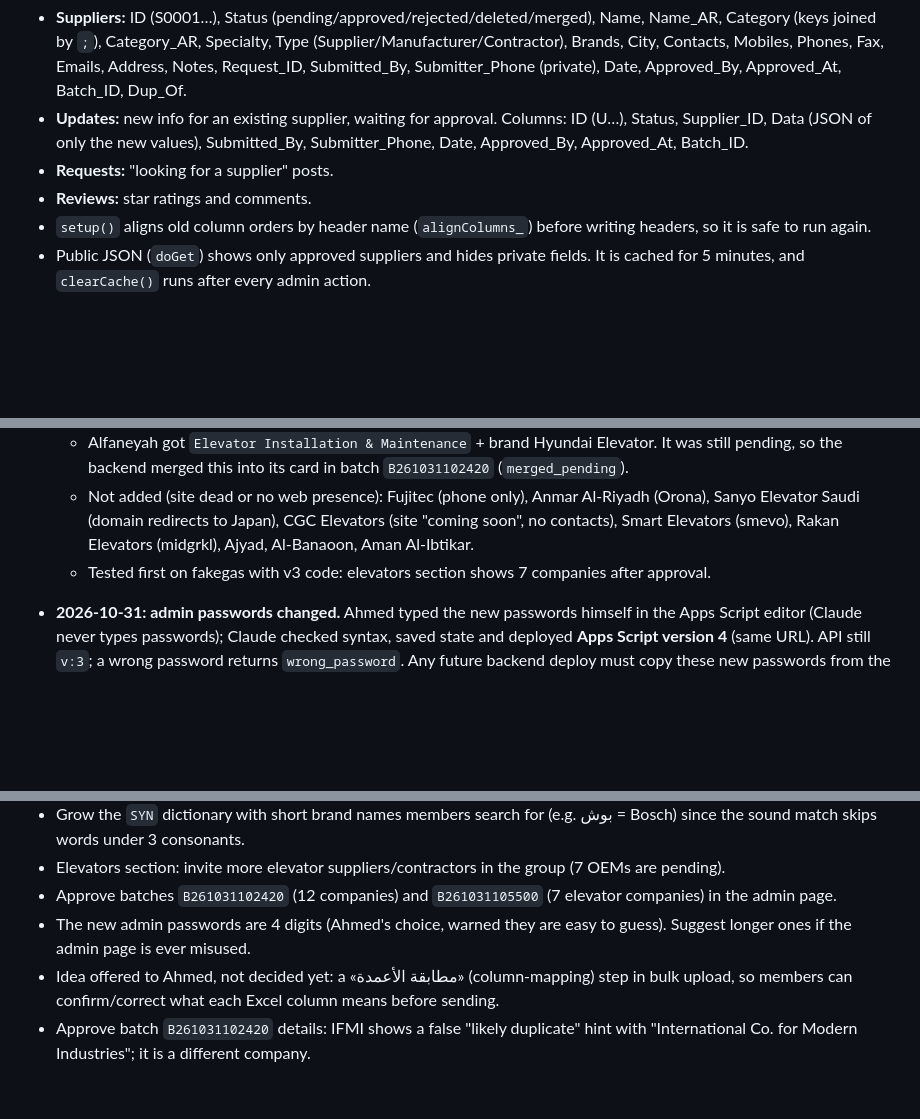
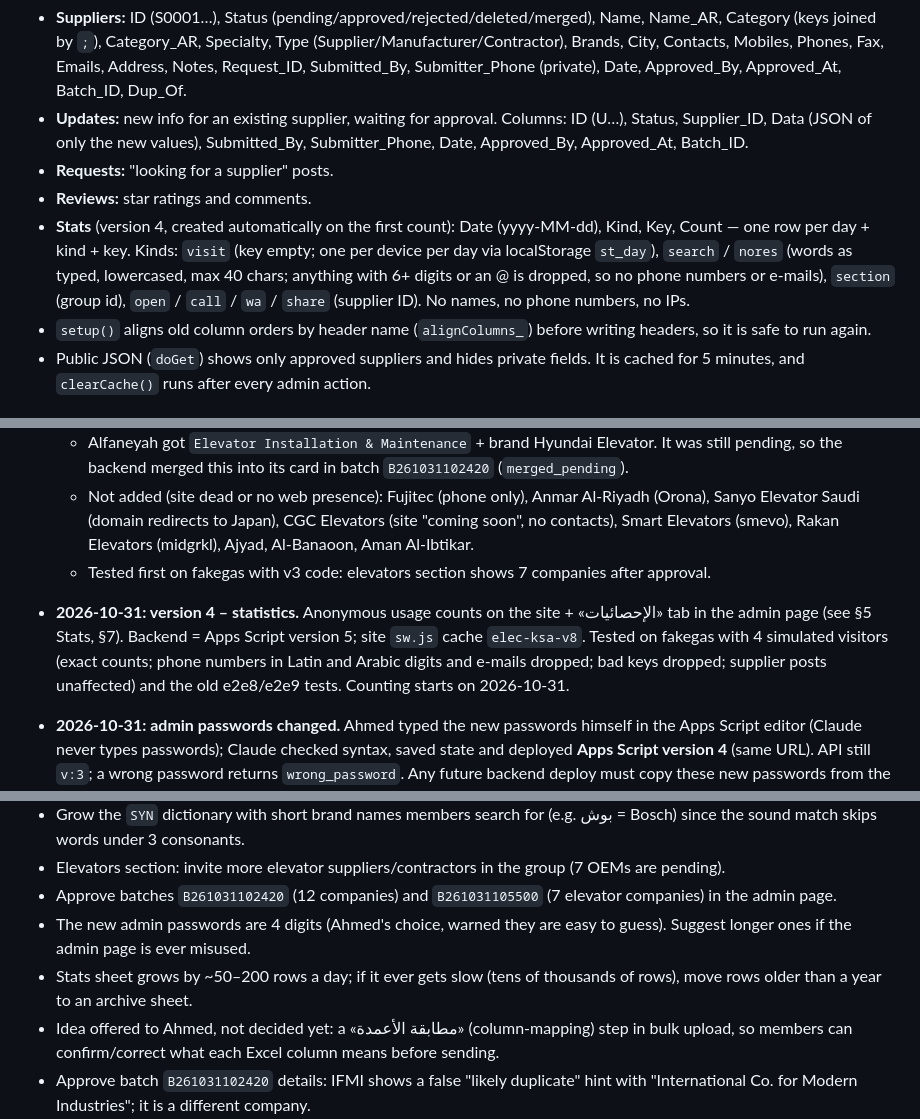
Before and after one commit to ahmedeb122-bot/ahmed-ratcco.github.io, a Markdown page: suppliers-dev/PROJECT_BRIEF.md, 3 parts joined by grey strips. Rendered like a GitHub page; blank space fills up the shorter version.

```diff
--- a/suppliers-dev/PROJECT_BRIEF.md
+++ b/suppliers-dev/PROJECT_BRIEF.md
@@ -58,6 +58,7 @@ Shared code goes between the `/*@@SHARED*/ … /*@@END*/` markers in the pages a
 - **Updates:** new info for an existing supplier, waiting for approval. Columns: ID (U…), Status, Supplier_ID, Data (JSON of only the new values), Submitted_By, Submitter_Phone, Date, Approved_By, Approved_At, Batch_ID.
 - **Requests:** "looking for a supplier" posts.
 - **Reviews:** star ratings and comments.
+- **Stats** (version 4, created automatically on the first count): Date (yyyy-MM-dd), Kind, Key, Count — one row per day + kind + key. Kinds: `visit` (key empty; one per device per day via localStorage `st_day`), `search` / `nores` (words as typed, lowercased, max 40 chars; anything with 6+ digits or an @ is dropped, so no phone numbers or e-mails), `section` (group id), `open` / `call` / `wa` / `share` (supplier ID). No names, no phone numbers, no IPs.
 - `setup()` aligns old column orders by header name (`alignColumns_`) before writing headers, so it is safe to run again.
 - Public JSON (`doGet`) shows only approved suppliers and hides private fields. It is cached for 5 minutes, and `clearCache()` runs after every admin action.
 
@@ -190,6 +194,7 @@ Needs Ahmed's laptop linked, using the built-in browser of the Claude desktop ap
   - Alfaneyah got `Elevator Installation & Maintenance` + brand Hyundai Elevator. It was still pending, so the backend merged this into its card in batch `B261031102420` (`merged_pending`).
   - Not added (site dead or no web presence): Fujitec (phone only), Anmar Al-Riyadh (Orona), Sanyo Elevator Saudi (domain redirects to Japan), CGC Elevators (site "coming soon", no contacts), Smart Elevators (smevo), Rakan Elevators (midgrkl), Ajyad, Al-Banaoon, Aman Al-Ibtikar.
   - Tested first on fakegas with v3 code: elevators section shows 7 companies after approval.
+- **2026-10-31: version 4 – statistics.** Anonymous usage counts on the site + «الإحصائيات» tab in the admin page (see §5 Stats, §7). Backend = Apps Script version 5; site `sw.js` cache `elec-ksa-v8`. Tested on fakegas with 4 simulated visitors (exact counts; phone numbers in Latin and Arabic digits and e-mails dropped; bad keys dropped; supplier posts unaffected) and the old e2e8/e2e9 tests. Counting starts on 2026-10-31.
 - **2026-10-31: admin passwords changed.** Ahmed typed the new passwords himself in the Apps Script editor (Claude never types passwords); Claude checked syntax, saved state and deployed **Apps Script version 4** (same URL). API still `v:3`; a wrong password returns `wrong_password`. Any future backend deploy must copy these new passwords from the live code (§9).
 
 ## 11. Open ideas (not requested yet)
@@ -200,6 +205,7 @@ Needs Ahmed's laptop linked, using the built-in browser of the Claude desktop ap
 - Elevators section: invite more elevator suppliers/contractors in the group (7 OEMs are pending).
 - Approve batches `B261031102420` (12 companies) and `B261031105500` (7 elevator companies) in the admin page.
 - The new admin passwords are 4 digits (Ahmed's choice, warned they are easy to guess). Suggest longer ones if the admin page is ever misused.
+- Stats sheet grows by ~50–200 rows a day; if it ever gets slow (tens of thousands of rows), move rows older than a year to an archive sheet.
 - Idea offered to Ahmed, not decided yet: a «مطابقة الأعمدة» (column-mapping) step in bulk upload, so members can confirm/correct what each Excel column means before sending.
 - Approve batch `B261031102420` details: IFMI shows a false "likely duplicate" hint with "International Co. for Modern Industries"; it is a different company.
 - Secutron (S0110) has no phone or e-mail in the directory. The PDF lists one rep mobile only, so it was not added.
```
Also changed, not shown: other parts of suppliers-dev/PROJECT_BRIEF.md (+7 -4 lines).
